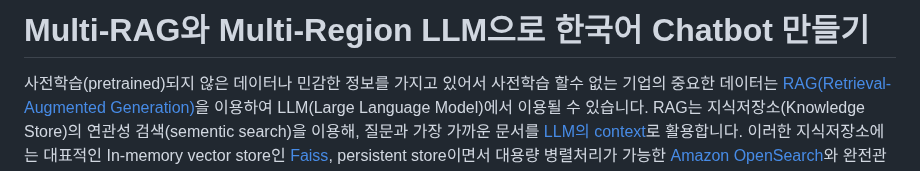
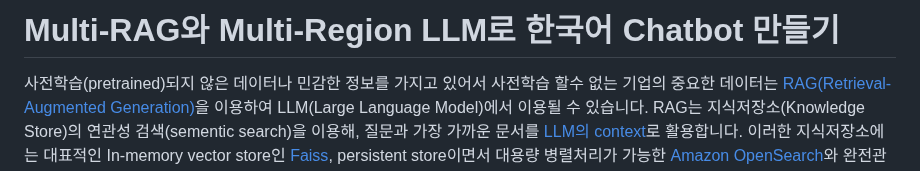
Before and after one commit to kyopark2014/multi-rag-and-multi-region-llm-for-chatbot, a Markdown page: README.md, the part around the change. Rendered like a GitHub page.

```diff
--- a/README.md
+++ b/README.md
@@ -1,4 +1,4 @@
-# Multi-RAG와 Multi-Region LLM으로 한국어 Chatbot 만들기
+# Multi-RAG와 Multi-Region LLM로 한국어 Chatbot 만들기
 
 사전학습(pretrained)되지 않은 데이터나 민감한 정보를 가지고 있어서 사전학습 할수 없는 기업의 중요한 데이터는 [RAG(Retrieval-Augmented Generation)](https://docs.aws.amazon.com/ko_kr/sagemaker/latest/dg/jumpstart-foundation-models-customize-rag.html)을 이용하여 LLM(Large Language Model)에서 이용될 수 있습니다. RAG는 지식저장소(Knowledge Store)의 연관성 검색(sementic search)을 이용해, 질문과 가장 가까운 문서를 [LLM의 context](https://aws.amazon.com/ko/blogs/tech/sagemaker-jumpstart-vector-store-llama2-chatbot/)로 활용합니다. 이러한 지식저장소에는 대표적인 In-memory vector store인 [Faiss](https://github.com/facebookresearch/faiss/wiki/Getting-started), persistent store이면서 대용량 병렬처리가 가능한 [Amazon OpenSearch](https://docs.aws.amazon.com/ko_kr/opensearch-service/latest/developerguide/what-is.html)와 완전관리형 검색서비스인 [Amazon Kendra](https://aws.amazon.com/ko/kendra/features/)가 있습니다. 또한, [2023년 re:Invent](https://reinvent.awsevents.com/)에서는 [Amazon Aurora](https://aws.amazon.com/ko/rds/aurora/), OpenSearch, Kendra뿐 아니라 [Amazon Document DB](https://aws.amazon.com/ko/documentdb/), [Amazon Neptune](https://aws.amazon.com/ko/neptune/)등 거의 모든 데이터베이스의 RAG 지원이 발표되었으므로, 향후 다양한 Database가 RAG의 지식저장소로 활용될 수 있을것으로 기대됩니다.
 
```
